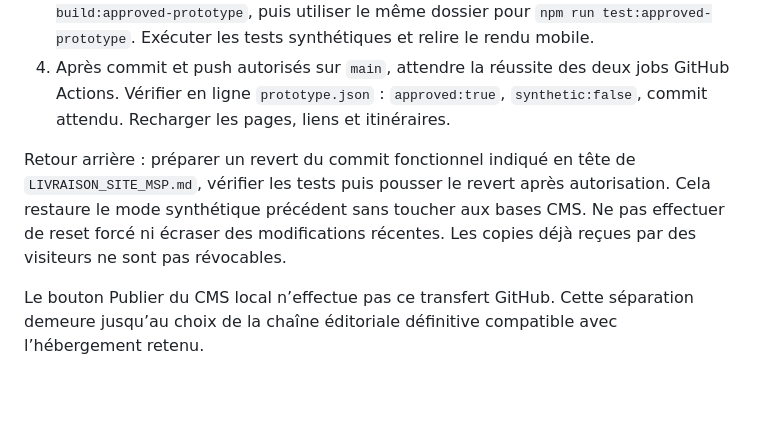
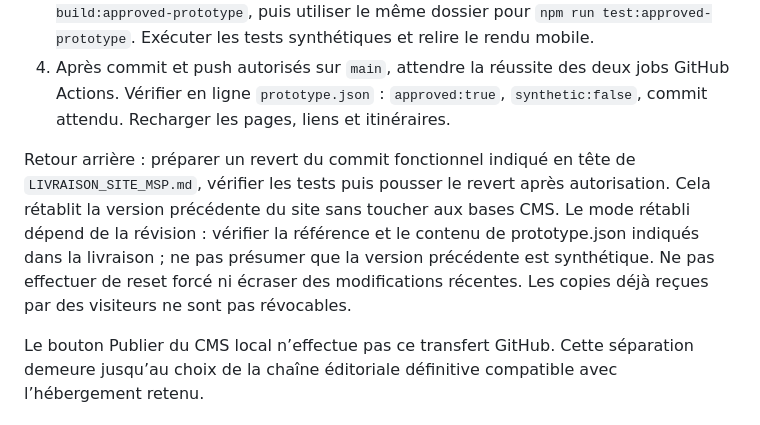
Before and after one commit to DrFlorianLabs/santinnovation-web, a Markdown page: docs/DEPLOIEMENT_RETOUR_ARRIERE.md, the part around the change. Drawn GitHub-style; blank space fills up the shorter version.

Commit message:
docs: préciser le retour arrière des versions approuvées

```diff
--- a/docs/DEPLOIEMENT_RETOUR_ARRIERE.md
+++ b/docs/DEPLOIEMENT_RETOUR_ARRIERE.md
@@ -71,6 +71,6 @@ Le mode par défaut ne supprime rien. La version servie et les 10 autres release
 3. Construire dans un dossier neuf avec `PROTOTYPE_OUT_DIR=.local/nom-neuf npm run build:approved-prototype`, puis utiliser le même dossier pour `npm run test:approved-prototype`. Exécuter les tests synthétiques et relire le rendu mobile.
 4. Après commit et push autorisés sur `main`, attendre la réussite des deux jobs GitHub Actions. Vérifier en ligne `prototype.json` : `approved:true`, `synthetic:false`, commit attendu. Recharger les pages, liens et itinéraires.
 
-Retour arrière : préparer un revert du commit fonctionnel indiqué en tête de `LIVRAISON_SITE_MSP.md`, vérifier les tests puis pousser le revert après autorisation. Cela restaure le mode synthétique précédent sans toucher aux bases CMS. Ne pas effectuer de reset forcé ni écraser des modifications récentes. Les copies déjà reçues par des visiteurs ne sont pas révocables.
+Retour arrière : préparer un revert du commit fonctionnel indiqué en tête de `LIVRAISON_SITE_MSP.md`, vérifier les tests puis pousser le revert après autorisation. Cela rétablit la version précédente du site sans toucher aux bases CMS. Le mode rétabli dépend de la révision : vérifier la référence et le contenu de prototype.json indiqués dans la livraison ; ne pas présumer que la version précédente est synthétique. Ne pas effectuer de reset forcé ni écraser des modifications récentes. Les copies déjà reçues par des visiteurs ne sont pas révocables.
 
 Le bouton Publier du CMS local n’effectue pas ce transfert GitHub. Cette séparation demeure jusqu’au choix de la chaîne éditoriale définitive compatible avec l’hébergement retenu.
```
